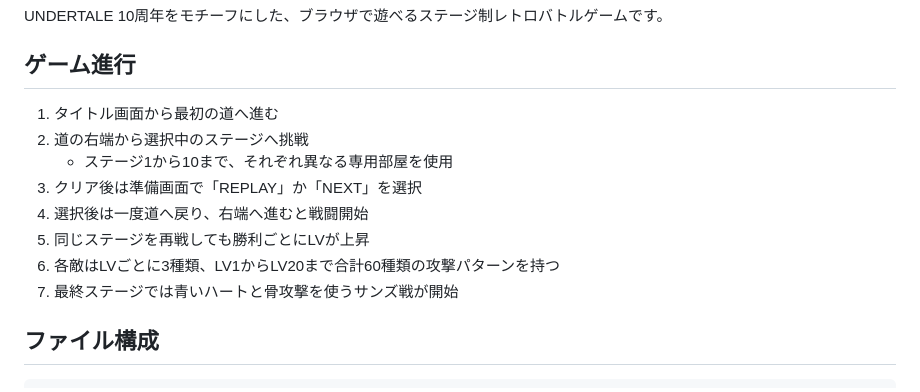
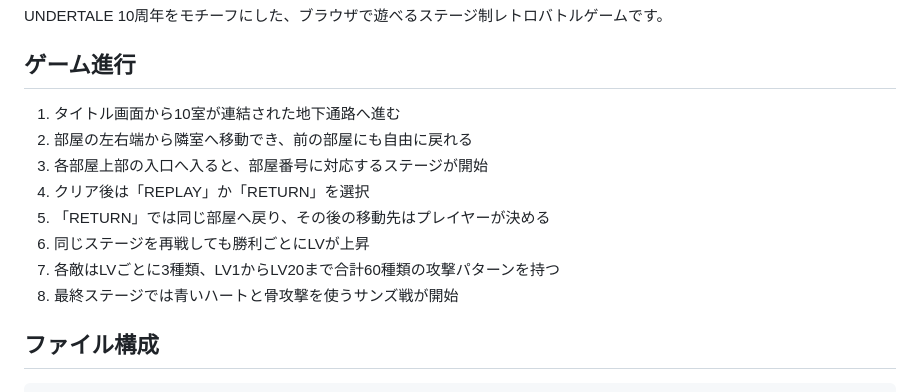
Before and after one commit to shuhasei/Urination-game, a Markdown page: README.md, the part around the change. GitHub-like rendering.

Commit message:
Document freely connected room progression

```diff
--- a/README.md
+++ b/README.md
@@ -4,14 +4,14 @@ UNDERTALE 10周年をモチーフにした、ブラウザで遊べるステー
 
 ## ゲーム進行
 
-1. タイトル画面から最初の道へ進む
-2. 道の右端から選択中のステージへ挑戦
-   - ステージ1から10まで、それぞれ異なる専用部屋を使用
-3. クリア後は準備画面で「REPLAY」か「NEXT」を選択
-4. 選択後は一度道へ戻り、右端へ進むと戦闘開始
-5. 同じステージを再戦しても勝利ごとにLVが上昇
-6. 各敵はLVごとに3種類、LV1からLV20まで合計60種類の攻撃パターンを持つ
-7. 最終ステージでは青いハートと骨攻撃を使うサンズ戦が開始
+1. タイトル画面から10室が連結された地下通路へ進む
+2. 部屋の左右端から隣室へ移動でき、前の部屋にも自由に戻れる
+3. 各部屋上部の入口へ入ると、部屋番号に対応するステージが開始
+4. クリア後は「REPLAY」か「RETURN」を選択
+5. 「RETURN」では同じ部屋へ戻り、その後の移動先はプレイヤーが決める
+6. 同じステージを再戦しても勝利ごとにLVが上昇
+7. 各敵はLVごとに3種類、LV1からLV20まで合計60種類の攻撃パターンを持つ
+8. 最終ステージでは青いハートと骨攻撃を使うサンズ戦が開始
 
 ## ファイル構成
 
```
